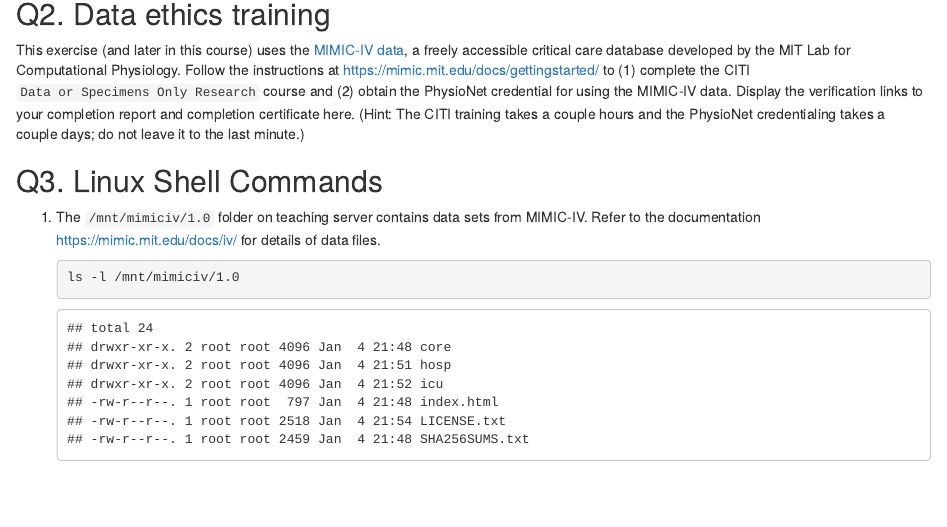
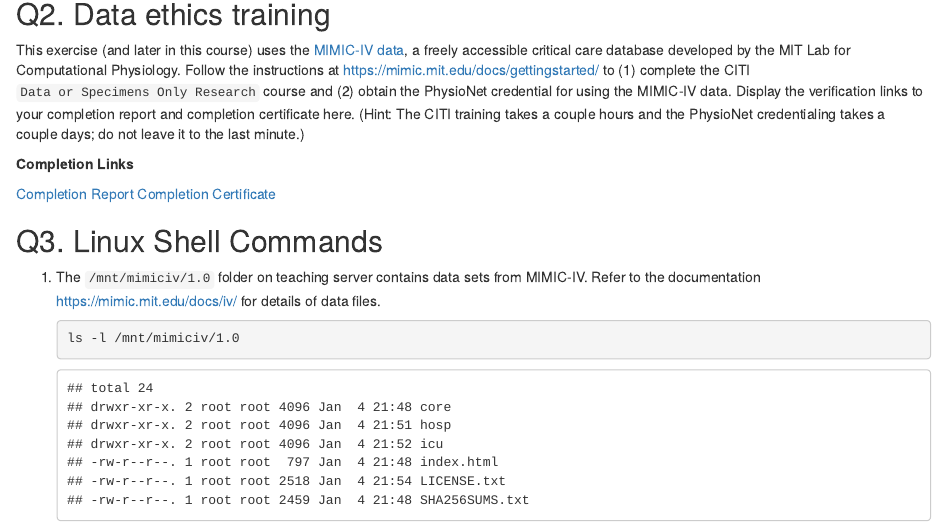
Before and after one commit to mmarkot/biostat-203b-2022-winter, an R Markdown document (hw1/hw1sol.Rmd): the page in a window 1100 px wide, from 1110 px down. The pictures show the output file hw1/hw1sol.html that the author committed with the source, opened offline.

Commit message:
finished Q2

```diff
--- a/hw1/hw1sol.Rmd
+++ b/hw1/hw1sol.Rmd
@@ -31,6 +31,11 @@ sessionInfo()
 ## Q2. Data ethics training
 
 This exercise (and later in this course) uses the [MIMIC-IV data](https://mimic-iv.mit.edu), a freely accessible critical care database developed by the MIT Lab for Computational Physiology. Follow the instructions at <https://mimic.mit.edu/docs/gettingstarted/> to (1) complete the CITI `Data or Specimens Only Research` course and (2) obtain the PhysioNet credential for using the MIMIC-IV data. Display the verification links to your completion report and completion certificate here. (Hint: The CITI training takes a couple hours and the PhysioNet credentialing takes a couple days; do not leave it to the last minute.)
+
+**Completion Links**
+</p>
+[Completion Report](https://www.citiprogram.org/verify/?k0b2326ad-f7c8-4a49-9abb-cd7e67fef198-46693836)
+[Completion Certificate](https://www.citiprogram.org/verify/?wa68210a8-e569-426d-b24c-e55a8b5665ec-46693836)
 
 ## Q3. Linux Shell Commands
 
```
Also changed, not shown: hw1/hw1sol.html.
